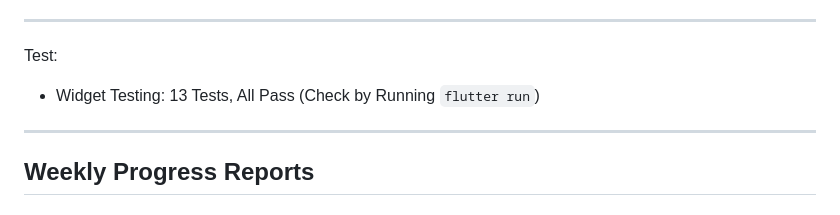
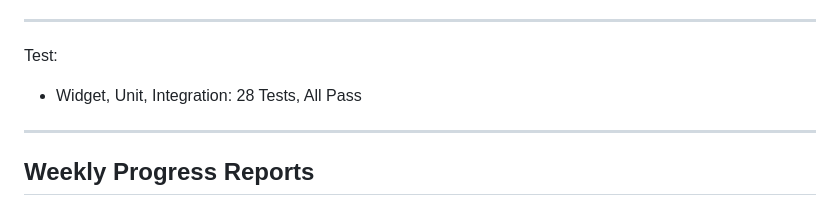
Before and after one commit to Charger1423jr/ASE456_Individual_Project, a Markdown page: README.md, the part around the change. Drawn GitHub-style.

```diff
--- a/README.md
+++ b/README.md
@@ -122,7 +122,7 @@ Download Your Reading Wrapped: With 2 clicks, download a review of your yearly r
 ---
 
 Test:
-- Widget Testing: 13 Tests, All Pass (Check by Running `flutter run`)
+- Widget, Unit, Integration: 28 Tests, All Pass
 
 ---
 
```
